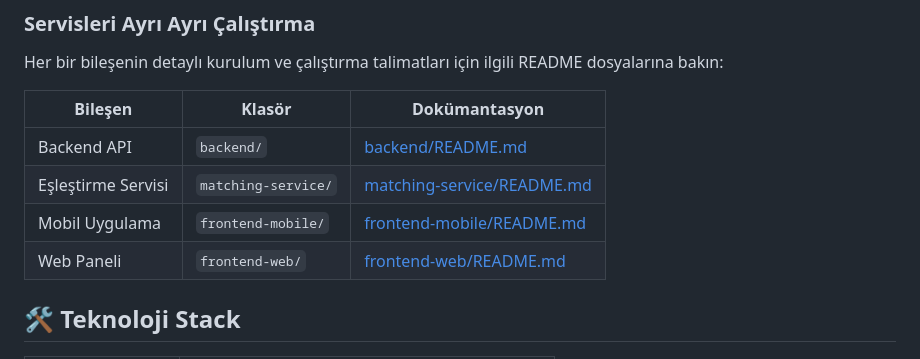
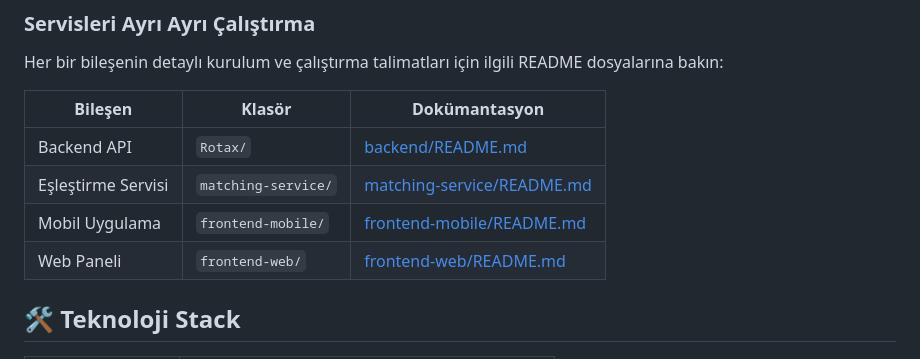
Before and after one commit to saidyanak/Rotax, a Markdown page: README.md, the part around one of its changes. Rendered like a GitHub page.

```diff
--- a/README.md
+++ b/README.md
@@ -82,5 +82,5 @@ Her bir bileşenin detaylı kurulum ve çalıştırma talimatları için ilgili
 
 | Bileşen | Klasör | Dokümantasyon |
 |---------|--------|---------------|
-| Backend API | `backend/` | [backend/README.md](./backend/README.md) |
+| Backend API | `Rotax/` | [backend/README.md](./Rotax/README.md) |
 | Eşleştirme Servisi | `matching-service/` | [matching-service/README.md](./matching-service/README.md) |
```
Also changed, not shown: other parts of README.md (+2 -2 lines).
